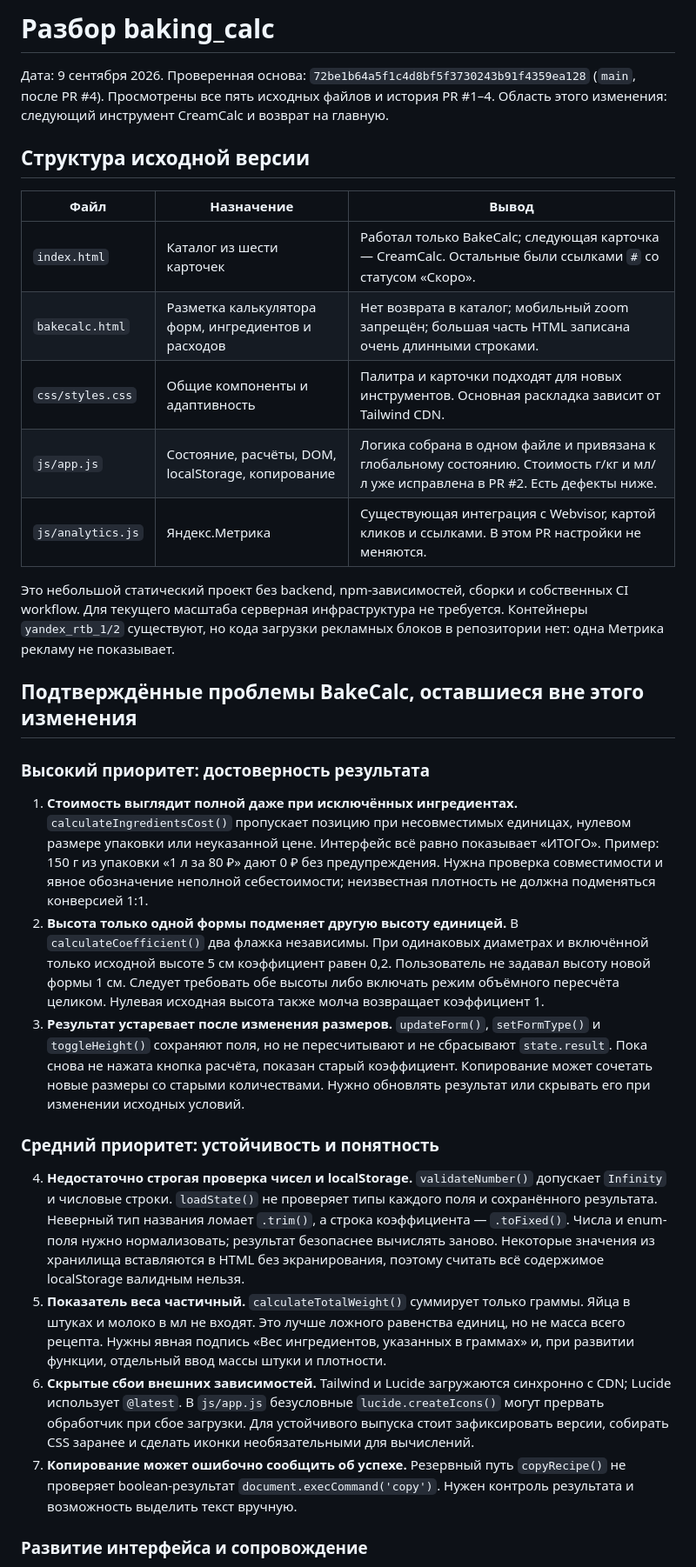
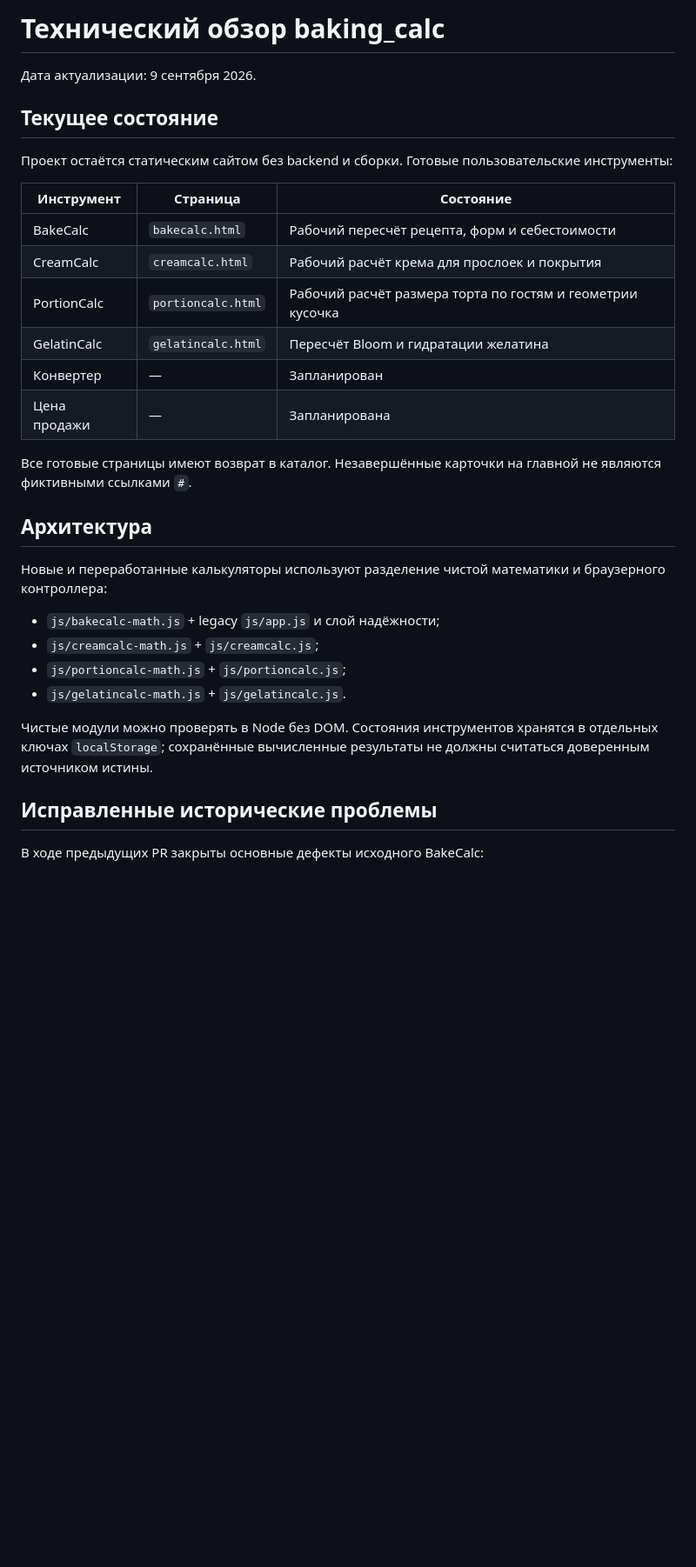
Before and after one commit to whil3true/baking_calc, a Markdown page: docs/repository-review.md, the part around one of its changes. Shown at 87% size. Rendered like a GitHub page; blank space fills up the shorter version.

```diff
--- a/docs/repository-review.md
+++ b/docs/repository-review.md
@@ -1,33 +1,34 @@
-# Разбор baking_calc
+# Технический обзор baking_calc
 
-Дата: 9 сентября 2026. Проверенная основа: `72be1b64a5f1c4d8bf5f3730243b91f4359ea128` (`main`, после PR #4). Просмотрены все пять исходных файлов и история PR #1–4. Область этого изменения: следующий инструмент CreamCalc и возврат на главную.
+Дата актуализации: 9 сентября 2026.
 
-## Структура исходной версии
+## Текущее состояние
 
-| Файл | Назначение | Вывод |
+Проект остаётся статическим сайтом без backend и сборки. Готовые пользовательские инструменты:
+
+| Инструмент | Страница | Состояние |
 | --- | --- | --- |
-| `index.html` | Каталог из шести карточек | Работал только BakeCalc; следующая карточка — CreamCalc. Остальные были ссылками `#` со статусом «Скоро». |
-| `bakecalc.html` | Разметка калькулятора форм, ингредиентов и расходов | Нет возврата в каталог; мобильный zoom запрещён; большая часть HTML записана очень длинными строками. |
-| `css/styles.css` | Общие компоненты и адаптивность | Палитра и карточки подходят для новых инструментов. Основная раскладка зависит от Tailwind CDN. |
-| `js/app.js` | Состояние, расчёты, DOM, localStorage, копирование | Логика собрана в одном файле и привязана к глобальному состоянию. Стоимость г/кг и мл/л уже исправлена в PR #2. Есть дефекты ниже. |
-| `js/analytics.js` | Яндекс.Метрика | Существующая интеграция с Webvisor, картой кликов и ссылками. В этом PR настройки не меняются. |
+| BakeCalc | `bakecalc.html` | Рабочий пересчёт рецепта, форм и себестоимости |
+| CreamCalc | `creamcalc.html` | Рабочий расчёт крема для прослоек и покрытия |
+| PortionCalc | `portioncalc.html` | Рабочий расчёт размера торта по гостям и геометрии кусочка |
+| GelatinCalc | `gelatincalc.html` | Пересчёт Bloom и гидратации желатина |
+| Конвертер | — | Запланирован |
+| Цена продажи | — | Запланирована |
 
-Это небольшой статический проект без backend, npm-зависимостей, сборки и собственных CI workflow. Для текущего масштаба серверная инфраструктура не требуется. Контейнеры `yandex_rtb_1/2` существуют, но кода загрузки рекламных блоков в репозитории нет: одна Метрика рекламу не показывает.
+Все готовые страницы имеют возврат в каталог. Незавершённые карточки на главной не являются фиктивными ссылками `#`.
 
-## Подтверждённые проблемы BakeCalc, оставшиеся вне этого изменения
+## Архитектура
 
-### Высокий приоритет: достоверность результата
+Новые и переработанные калькуляторы используют разделение чистой математики и браузерного контроллера:
 
-1. **Стоимость выглядит полной даже при исключённых ингредиентах.** `calculateIngredientsCost()` пропускает позицию при несовместимых единицах, нулевом размере упаковки или неуказанной цене. Интерфейс всё равно показывает «ИТОГО». Пример: 150 г из упаковки «1 л за 80 ₽» дают 0 ₽ без предупреждения. Нужна проверка совместимости и явное обозначение неполной себестоимости; неизвестная плотность не должна подменяться конверсией 1:1.
-2. **Высота только одной формы подменяет другую высоту единицей.** В `calculateCoefficient()` два флажка независимы. При одинаковых диаметрах и включённой только исходной высоте 5 см коэффициент равен 0,2. Пользователь не задавал высоту новой формы 1 см. Следует требовать обе высоты либо включать режим объёмного пересчёта целиком. Нулевая исходная высота также молча возвращает коэффициент 1.
-3. **Результат устаревает после изменения размеров.** `updateForm()`, `setFormType()` и `toggleHeight()` сохраняют поля, но не пересчитывают и не сбрасывают `state.result`. Пока снова не нажата кнопка расчёта, показан старый коэффициент. Копирование может сочетать новые размеры со старыми количествами. Нужно обновлять результат или скрывать его при изменении исходных условий.
+- `js/bakecalc-math.js` + legacy `js/app.js` и слой надёжности;
+- `js/creamcalc-math.js` + `js/creamcalc.js`;
+- `js/portioncalc-math.js` + `js/portioncalc.js`;
+- `js/gelatincalc-math.js` + `js/gelatincalc.js`.
 
-### Средний приоритет: устойчивость и понятность
+Чистые модули можно проверять в Node без DOM. Состояния инструментов хранятся в отдельных ключах `localStorage`; сохранённые вычисленные результаты не должны считаться доверенным источником истины.
 
-4. **Недостаточно строгая проверка чисел и localStorage.** `validateNumber()` допускает `Infinity` и числовые строки. `loadState()` не проверяет типы каждого поля и сохранённого результата. Неверный тип названия ломает `.trim()`, а строка коэффициента — `.toFixed()`. Числа и enum-поля нужно нормализовать; результат безопаснее вычислять заново. Некоторые значения из хранилища вставляются в HTML без экранирования, поэтому считать всё содержимое localStorage валидным нельзя.
-5. **Показатель веса частичный.** `calculateTotalWeight()` суммирует только граммы. Яйца в штуках и молоко в мл не входят. Это лучше ложного равенства единиц, но не масса всего рецепта. Нужны явная подпись «Вес ингредиентов, указанных в граммах» и, при развитии функции, отдельный ввод массы штуки и плотности.
-6. **Скрытые сбои внешних зависимостей.** Tailwind и Lucide загружаются синхронно с CDN; Lucide использует `@latest`. В `js/app.js` безусловные `lucide.createIcons()` могут прервать обработчик при сбое загрузки. Для устойчивого выпуска стоит зафиксировать версии, собирать CSS заранее и сделать иконки необязательными для вычислений.
-7. **Копирование может ошибочно сообщить об успехе.** Резервный путь `copyRecipe()` не проверяет boolean-результат `document.execCommand('copy')`. Нужен контроль результата и возможность выделить текст вручную.
+## Исправленные исторические проблемы
 
-### Развитие интерфейса и сопровождение
+В ходе предыдущих PR закрыты основные дефекты исходного BakeCalc:
 
```
Also changed, not shown: other parts of docs/repository-review.md (+58 -14 lines).
